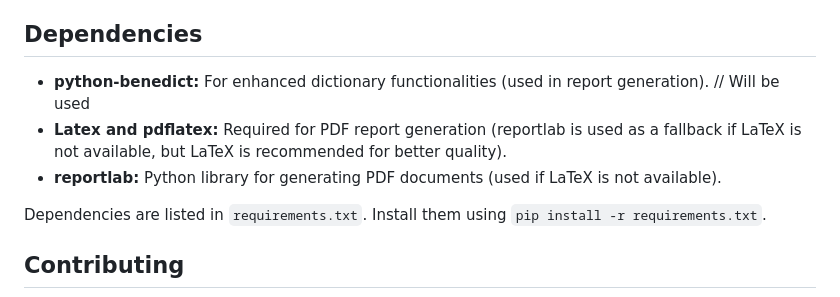
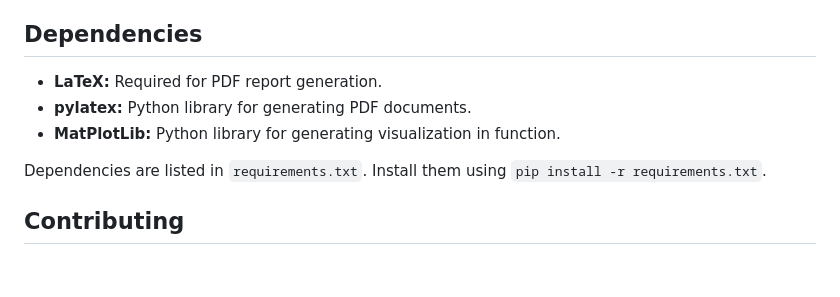
Before and after one commit to goldpirat/SortOF, a Markdown page: README.md, the part around the change. Rendered like a GitHub page; blank space fills up the shorter version.

```diff
--- a/README.md
+++ b/README.md
@@ -118,10 +118,9 @@ sortof/
 
 ## Dependencies
 
-
-  * **python-benedict:** For enhanced dictionary functionalities (used in report generation). // Will be used
-  * **Latex and pdflatex:** Required for PDF report generation (reportlab is used as a fallback if LaTeX is not available, but LaTeX is recommended for better quality).
-  * **reportlab:** Python library for generating PDF documents (used if LaTeX is not available).
+  * **LaTeX:** Required for PDF report generation.
+  * **pylatex:** Python library for generating PDF documents.
+  * **MatPlotLib:** Python library for generating visualization in function.
 
 Dependencies are listed in `requirements.txt`. Install them using `pip install -r requirements.txt`.
 
```
